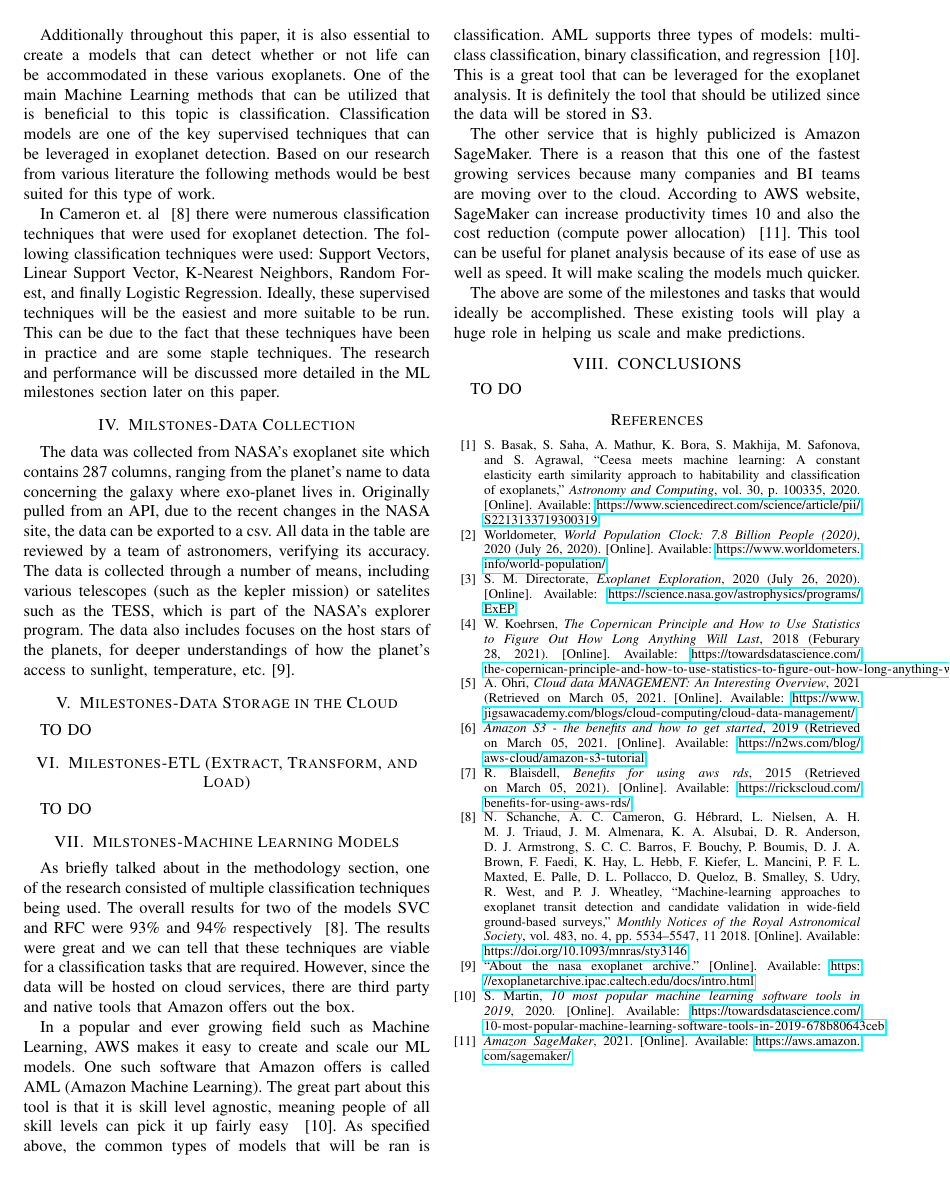
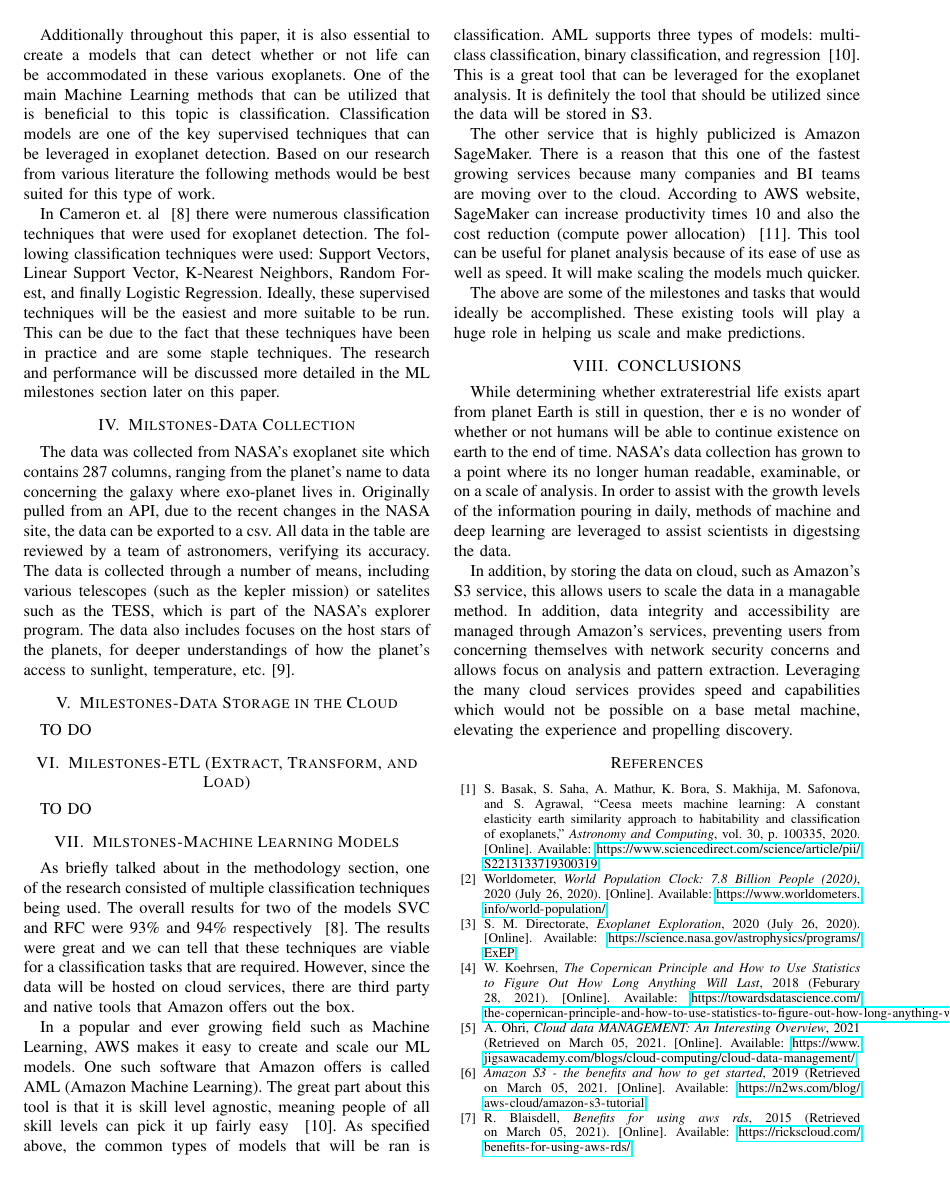
Before and after one commit to MustangDFW/DS7346, a LaTeX paper (Term Paper/DacyGhaemmaghamiVankinaVoDS7346TermPaper.tex): page 3 of 3 before the commit and page 3 of 4 after it. Compiled offline with pdfLaTeX.

Commit message:
conclusion

```diff
--- a/Term Paper/DacyGhaemmaghamiVankinaVoDS7346TermPaper.tex
+++ b/Term Paper/DacyGhaemmaghamiVankinaVoDS7346TermPaper.tex
@@ -140,7 +140,9 @@ The above are some of the milestones and tasks that would ideally be accomplishe
 
 \section{CONCLUSIONS}
 
-TO DO
+While determining whether extraterestrial life exists apart from planet Earth is still in question, ther e is no wonder of whether or not humans will be able to continue existence on earth to the end of time. NASA's data collection has grown to a point where its no longer human readable, examinable, or on a scale of analysis. In order to assist with the growth levels of the information pouring in daily, methods of machine and deep learning are leveraged to assist scientists in digestsing the data.
+
+In addition, by storing the data on cloud, such as Amazon's S3 service, this allows users to scale the data in a managable method. In addition, data integrity and accessibility are managed through Amazon's services, preventing users from concerning themselves with network security concerns and allows focus on analysis and pattern extraction. Leveraging the many cloud services provides speed and capabilities which would not be possible on a base metal machine, elevating the experience and propelling discovery.
 
 \addtolength{\textheight}{-12cm}   % This command serves to balance the column lengths
                                   % on the last page of the document manually. It shortens
```
